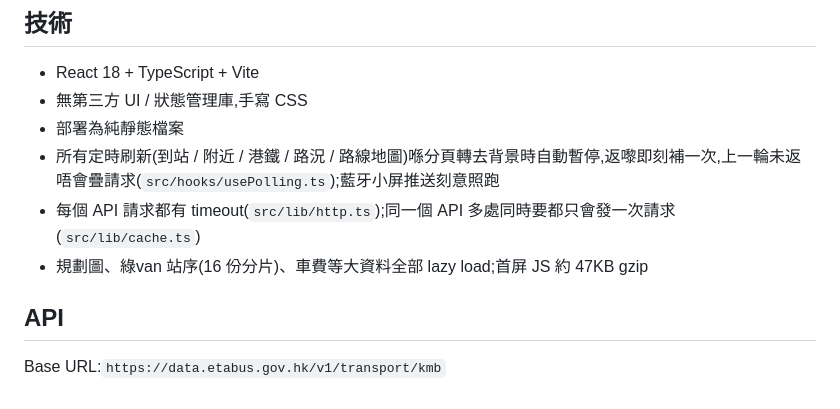
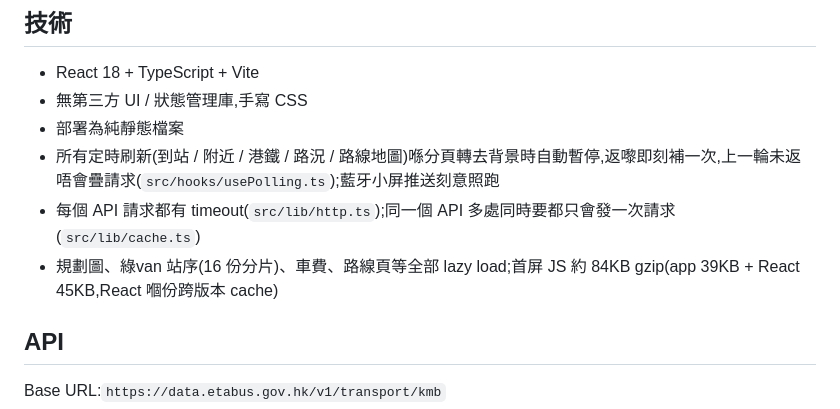
Before and after one commit to tuen-ai/Bus-time-hk, a Markdown page: README.md, the part around the change. Rendered like a GitHub page.

```diff
--- a/README.md
+++ b/README.md
@@ -41,7 +41,7 @@
 - 部署為純靜態檔案
 - 所有定時刷新(到站 / 附近 / 港鐵 / 路況 / 路線地圖)喺分頁轉去背景時自動暫停,返嚟即刻補一次,上一輪未返唔會疊請求(`src/hooks/usePolling.ts`);藍牙小屏推送刻意照跑
 - 每個 API 請求都有 timeout(`src/lib/http.ts`);同一個 API 多處同時要都只會發一次請求(`src/lib/cache.ts`)
-- 規劃圖、綠van 站序(16 份分片)、車費等大資料全部 lazy load;首屏 JS 約 47KB gzip
+- 規劃圖、綠van 站序(16 份分片)、車費、路線頁等全部 lazy load;首屏 JS 約 84KB gzip(app 39KB + React 45KB,React 嗰份跨版本 cache)
 
 ## API
 
```
Also changed, not shown: docs/CHANGELOG.md (+6 -3 lines).
